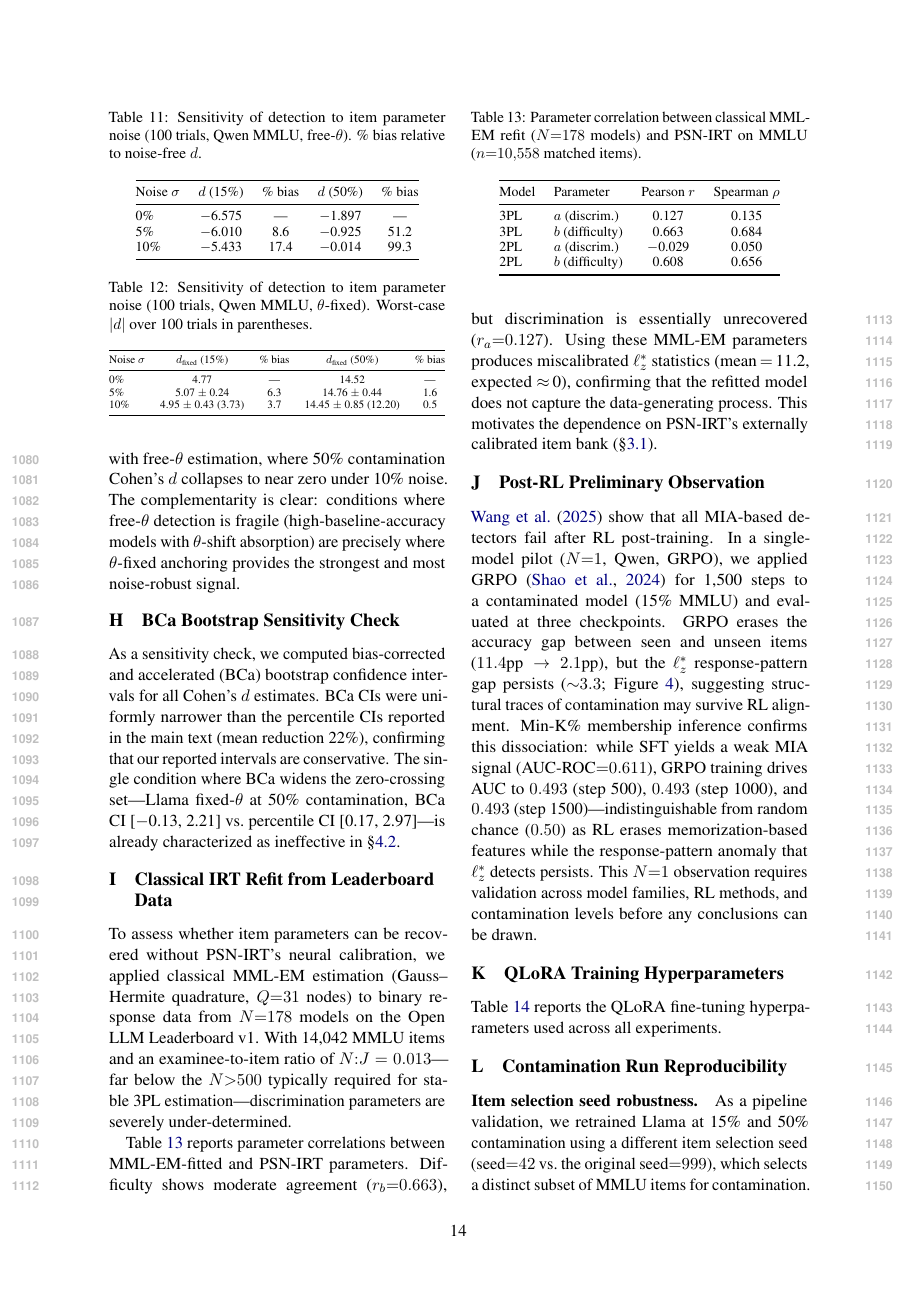
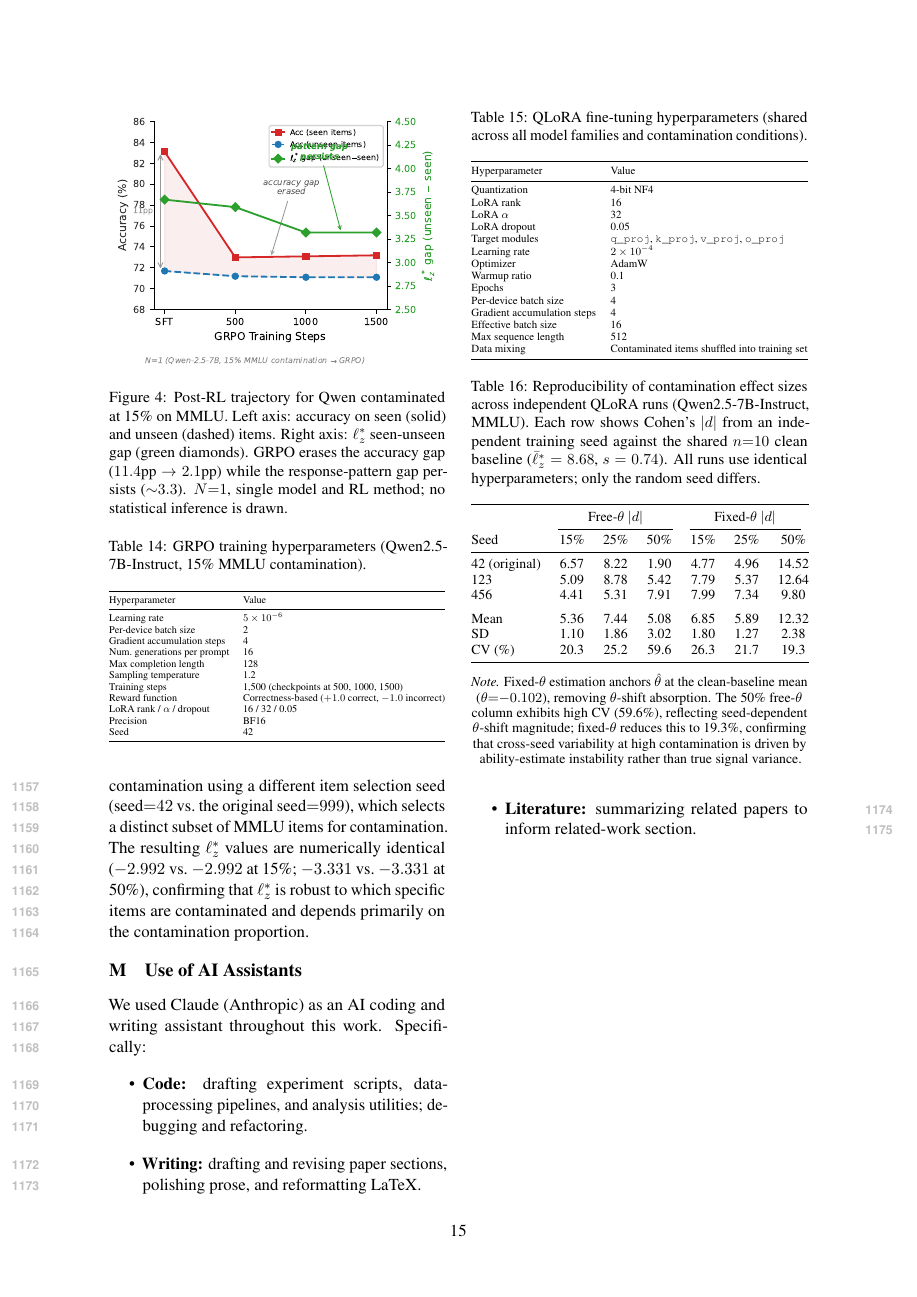
Before and after one commit to anonymous-nlp-2026-2/irt_personfit_contam, a LaTeX paper (paper/main.tex, which reads paper/sections/appendix.tex): page 14 of 16 before the commit and page 15 of 16 after it. Compiled offline with pdfLaTeX.

Commit message:
Final pre-submission: add seen/unseen definition, GRPO hyperparameters, missing figures
- Add explicit seen/unseen item definition to Method section
- Add GRPO training hyperparameters table to Appendix (post-RL section)
- Add missing figure files (fig_1_response_pattern.pdf, fig_grpo.pdf)
- Update heatmap and scatter figures to latest versions
- Recompile PDF

```diff
--- a/paper/sections/appendix.tex
+++ b/paper/sections/appendix.tex
@@ -313,6 +313,34 @@ This $N{=}1$ observation requires validation across model families, RL methods,
   \label{fig:grpo}
 \end{figure}
 
+\paragraph{GRPO hyperparameters.}
+Table~\ref{tab:grpo_hyperparams} reports the GRPO training hyperparameters for the post-RL extension (\S\ref{sec:setup}).
+
+\begin{table}[t]
+\centering
+\caption{GRPO training hyperparameters (Qwen2.5-7B-Instruct, 15\% MMLU contamination).}
+\label{tab:grpo_hyperparams}
+\footnotesize
+\resizebox{\columnwidth}{!}{%
+\begin{tabular}{@{}ll@{}}
+\toprule
+Hyperparameter & Value \\
+\midrule
+Learning rate & $5 \times 10^{-6}$ \\
+Per-device batch size & 2 \\
+Gradient accumulation steps & 4 \\
+Num.\ generations per prompt & 16 \\
+Max completion length & 128 \\
+Sampling temperature & 1.2 \\
+Training steps & 1,500 (checkpoints at 500, 1000, 1500) \\
+Reward function & Correctness-based ($+1.0$ correct, $-1.0$ incorrect) \\
+LoRA rank / $\alpha$ / dropout & 16 / 32 / 0.05 \\
+Precision & BF16 \\
+Seed & 42 \\
+\bottomrule
+\end{tabular}}
+\end{table}
+
 \section{QLoRA Training Hyperparameters}
 \label{app:hyperparams}
 
@@ -420,7 +448,7 @@ Contam.\ level & $s_1$ & $s_2$ & $s_3$ & Mean & SD \\
 
 \paragraph{Item selection seed robustness.}
 As a pipeline validation, we retrained Llama at 15\% and 50\% contamination using a different item selection seed (seed${=}42$ vs.\ the original seed${=}999$), which selects a distinct subset of MMLU items for contamination.
-The resulting $\ell_z^*$ values are effectively identical ($-2.992$ vs.\ $-2.992$ at 15\%; $-3.331$ vs.\ $-3.331$ at 50\%), confirming that $\ell_z^*$ is robust to which specific items are contaminated and depends primarily on the contamination proportion.
+The resulting $\ell_z^*$ values are numerically identical ($-2.992$ vs.\ $-2.992$ at 15\%; $-3.331$ vs.\ $-3.331$ at 50\%), confirming that $\ell_z^*$ is robust to which specific items are contaminated and depends primarily on the contamination proportion.
 
 \section{Use of AI Assistants}
 \label{app:ai-assistants}
```
Also changed, not shown: paper/sections/method.tex (+2 -1 lines), figures/paper/fig_1_response_pattern.pdf (added), figures/paper/fig_grpo.pdf (added), paper/main.pdf.
